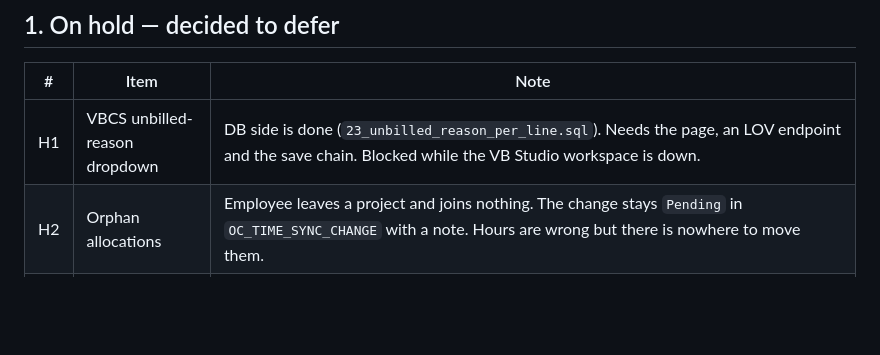
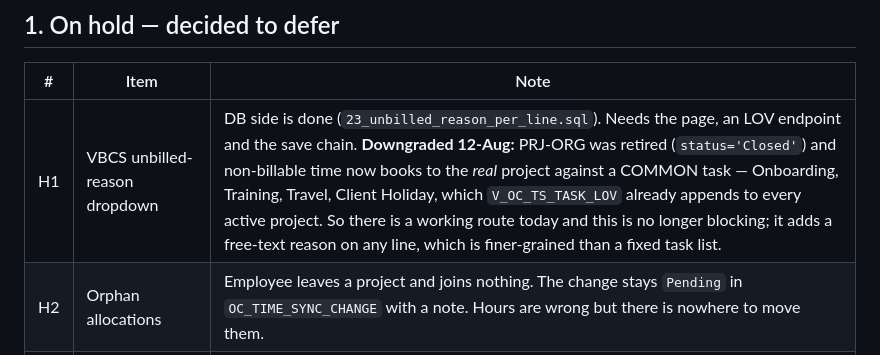
Before and after one commit to RiteProductsPlatform/O2C_Time, a Markdown page: doc/OPEN_ITEMS.md, the part around the change. GitHub-like rendering; blank space fills up the shorter version.

Commit message:
PRJ-ORG retired; the COMMON tasks carry non-billable time instead
Decided and applied 12-Aug: oc_time_project.status = 'Closed' for PRJ-ORG.
Both branches of the projects LOV and V_OC_TS_TASK_LOV filter on Active, so
one row change removes it everywhere without an ORDS redeploy, and setting
Active again reverses it. 'Inactive' is not a legal status here --
chk_oc_tprj_stat allows Active, Closed, On Hold.

I warned this would leave nowhere to record non-billable time. That was
wrong. V_OC_TS_TASK_LOV already unions the COMMON non-billable tasks across
every active project, so Onboarding, Training, Travel and Client Holiday now
appear under the employee's REAL project -- which is the better answer
anyway: the hours stay attached to the engagement that incurred them instead
of being swept into a project Fusion has never heard of.

H1 downgraded from blocking to an enhancement. The per-line reason is finer
grained than a fixed task list, but there is a working route today and the
module is no longer waiting on it.

Co-Authored-By: Claude Opus 5 (1M context) <noreply@anthropic.com>

```diff
--- a/doc/OPEN_ITEMS.md
+++ b/doc/OPEN_ITEMS.md
@@ -8,7 +8,7 @@ As at 11-Aug-2026.
 
 | # | Item | Note |
 |---|---|---|
-| H1 | VBCS unbilled-reason dropdown | DB side is done (`23_unbilled_reason_per_line.sql`). Needs the page, an LOV endpoint and the save chain. Blocked while the VB Studio workspace is down. |
+| H1 | VBCS unbilled-reason dropdown | DB side is done (`23_unbilled_reason_per_line.sql`). Needs the page, an LOV endpoint and the save chain. **Downgraded 12-Aug:** PRJ-ORG was retired (`status='Closed'`) and non-billable time now books to the *real* project against a COMMON task — Onboarding, Training, Travel, Client Holiday, which `V_OC_TS_TASK_LOV` already appends to every active project. So there is a working route today and this is no longer blocking; it adds a free-text reason on any line, which is finer-grained than a fixed task list. |
 | H2 | Orphan allocations | Employee leaves a project and joins nothing. The change stays `Pending` in `OC_TIME_SYNC_CHANGE` with a note. Hours are wrong but there is nowhere to move them. |
 | H3 | Employee cut-off for adjustments | `oc_time_default_adjustments` reads `DELIVERY_CUTOFF`. If it should be `PAYROLL_CUTOFF`, one line. |
 | H4 | Future prepopulated days | Retro reallocation adjusts up to today. Days already populated beyond it still carry the old project and want re-populating, not adjusting. |
```
